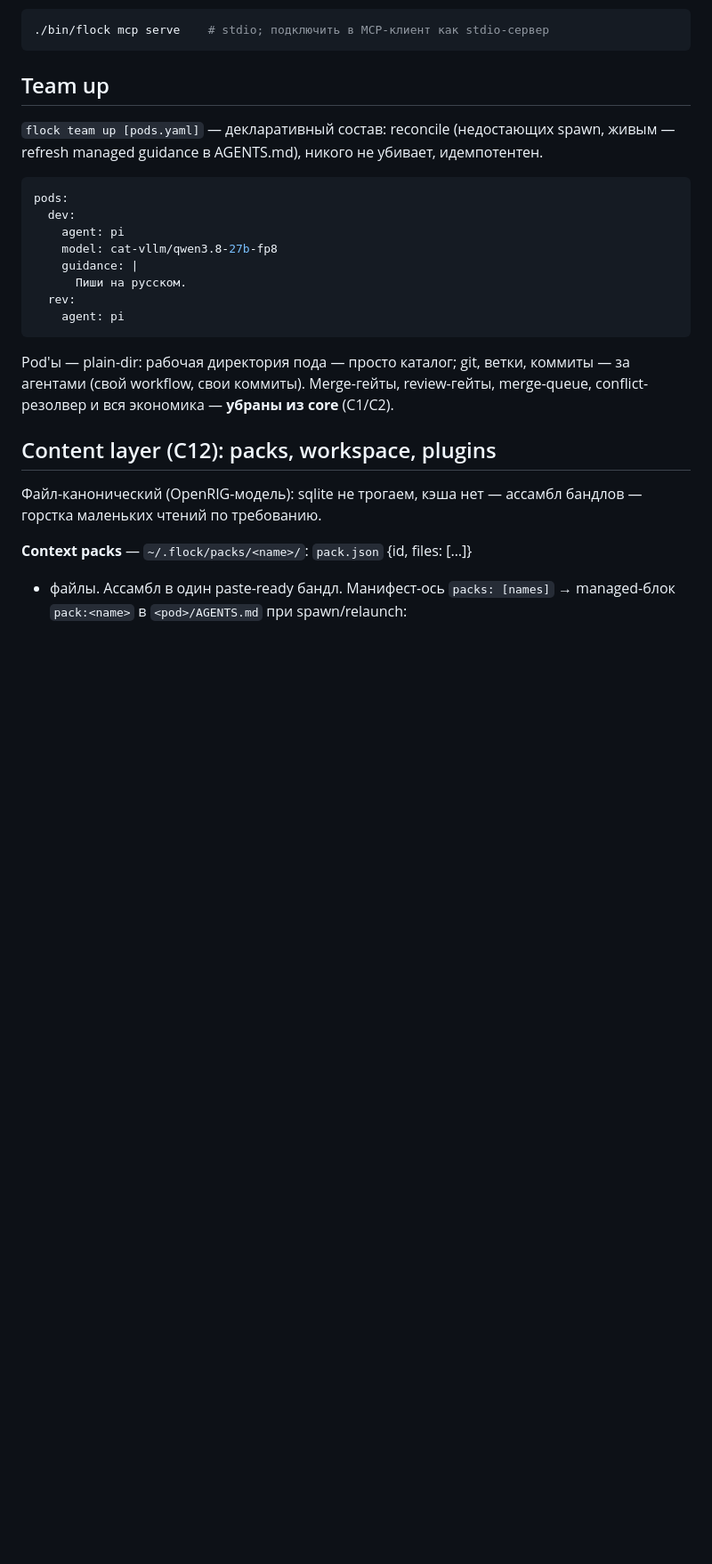
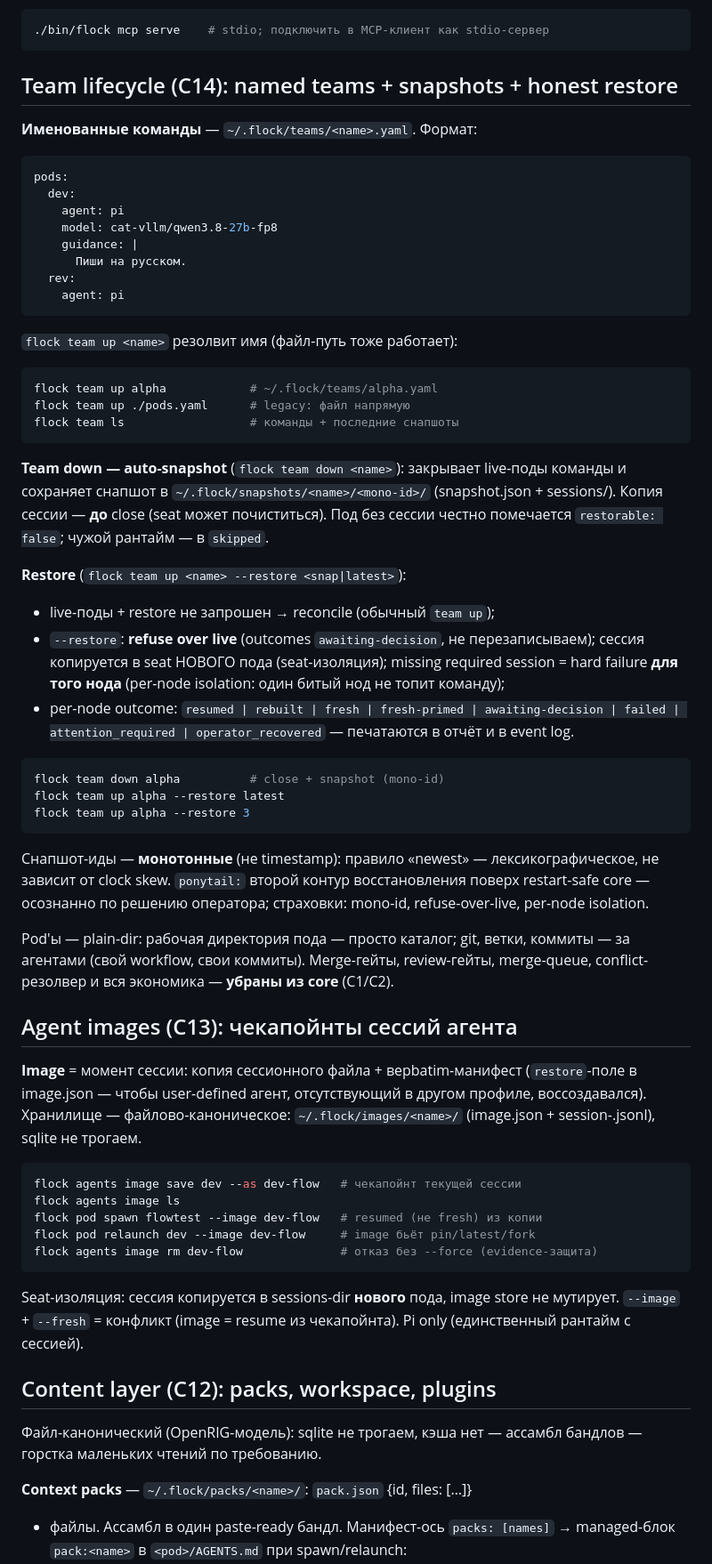
Before and after one commit to stelmakhdigital/flock, a Markdown page: README.md, the part around one of its changes. Shown at 89% size. Rendered like a GitHub page; blank space fills up the shorter version.

````diff
--- a/README.md
+++ b/README.md
@@ -268,11 +268,9 @@ HTTP-запрос в `/api/ops` running core (один writer, token-аутен
 ./bin/flock mcp serve    # stdio; подключить в MCP-клиент как stdio-сервер
 ```
 
-## Team up
+## Team lifecycle (C14): named teams + snapshots + honest restore
 
-`flock team up [pods.yaml]` — декларативный состав: reconcile (недостающих
-spawn, живым — refresh managed guidance в AGENTS.md), никого не убивает,
-идемпотентен.
+**Именованные команды** — `~/.flock/teams/<name>.yaml`. Формат:
 
 ```yaml
 pods:
@@ -285,10 +283,66 @@ pods:
     agent: pi
 ```
 
+`flock team up <name>` резолвит имя (файл-путь тоже работает):
+
+```sh
+flock team up alpha            # ~/.flock/teams/alpha.yaml
+flock team up ./pods.yaml      # legacy: файл напрямую
+flock team ls                  # команды + последние снапшоты
+```
+
+**Team down — auto-snapshot** (`flock team down <name>`): закрывает
+live-поды команды и сохраняет снапшот в
+`~/.flock/snapshots/<name>/<mono-id>/` (snapshot.json + sessions/).
+Копия сессии — **до** close (seat может почиститься). Под без сессии
+честно помечается `restorable: false`; чужой рантайм — в `skipped`.
+
+**Restore** (`flock team up <name> --restore <snap|latest>`):
+
+- live-поды + restore не запрошен → reconcile (обычный `team up`);
+- `--restore`: **refuse over live** (outcomes `awaiting-decision`, не
+  перезаписываем); сессия копируется в seat НОВОГО пода (seat-изоляция);
+  missing required session = hard failure **для того нода** (per-node
+  isolation: один битый нод не топит команду);
+- per-node outcome: `resumed | rebuilt | fresh | fresh-primed |
+  awaiting-decision | failed | attention_required | operator_recovered`
+  — печатаются в отчёт и в event log.
+
+```sh
+flock team down alpha          # close + snapshot (mono-id)
+flock team up alpha --restore latest
+flock team up alpha --restore 3
+```
+
+Снапшот-иды — **монотонные** (не timestamp): правило «newest» —
+лексикографическое, не зависит от clock skew. `ponytail:` второй контур
+восстановления поверх restart-safe core — осознанно по решению
+оператора; страховки: mono-id, refuse-over-live, per-node isolation.
+
 Pod'ы — plain-dir: рабочая директория пода — просто каталог; git,
 ветки, коммиты — за агентами (свой workflow, свои коммиты). Merge-гейты,
 review-гейты, merge-queue, conflict-резолвер и вся экономика — **убраны из
 core** (C1/C2).
+
+## Agent images (C13): чекапойнты сессий агента
+
+**Image** = момент сессии: копия сессионного файла + верbatim-манифест
+(`restore`-поле в image.json — чтобы user-defined агент, отсутствующий в
+другом профиле, воссоздавался). Хранилище — файлово-каноническое:
+`~/.flock/images/<name>/` (image.json + session-<name>.jsonl), sqlite не
+трогаем.
+
+```sh
+flock agents image save dev --as dev-flow   # чекапойнт текущей сессии
+flock agents image ls
+flock pod spawn flowtest --image dev-flow   # resumed (не fresh) из копии
+flock pod relaunch dev --image dev-flow     # image бьёт pin/latest/fork
+flock agents image rm dev-flow              # отказ без --force (evidence-защита)
+```
+
+Seat-изоляция: сессия копируется в sessions-dir **нового** пода, image
+store не мутирует. `--image` + `--fresh` = конфликт (image = resume из
+чекапойнта). Pi only (единственный рантайм с сессией).
 
 ## Content layer (C12): packs, workspace, plugins
 
````
Also changed, not shown: other parts of README.md (+41 -2 lines).
